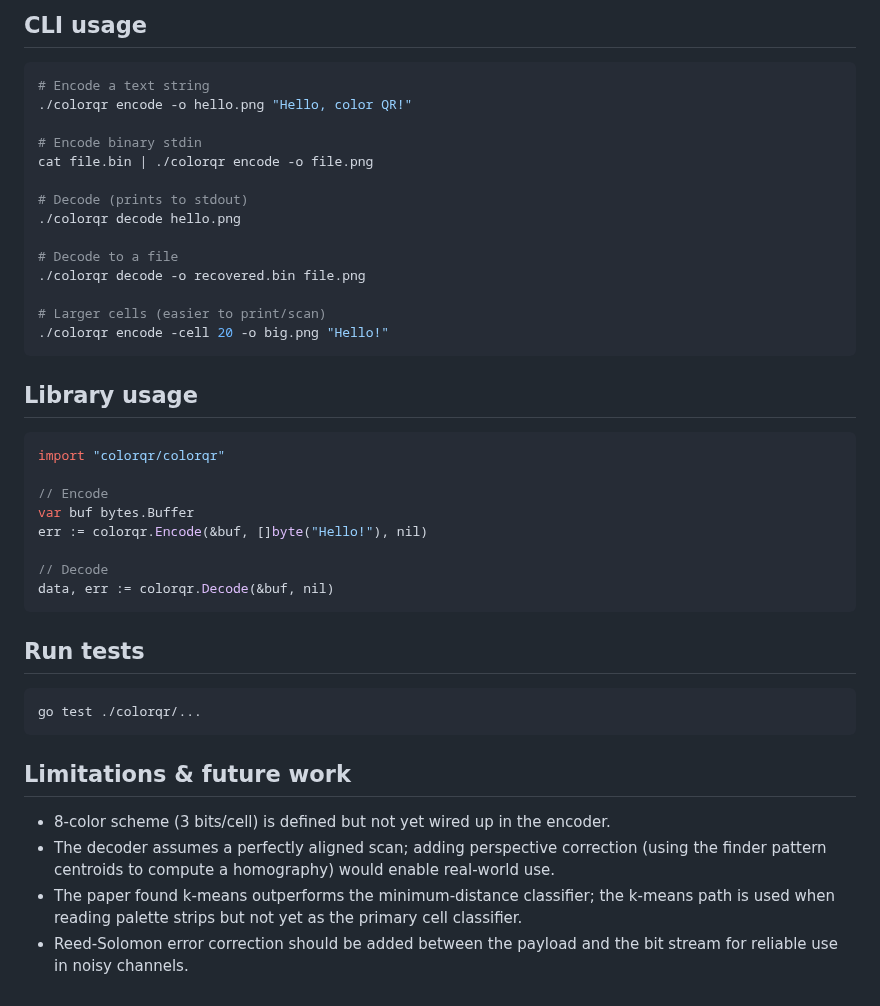
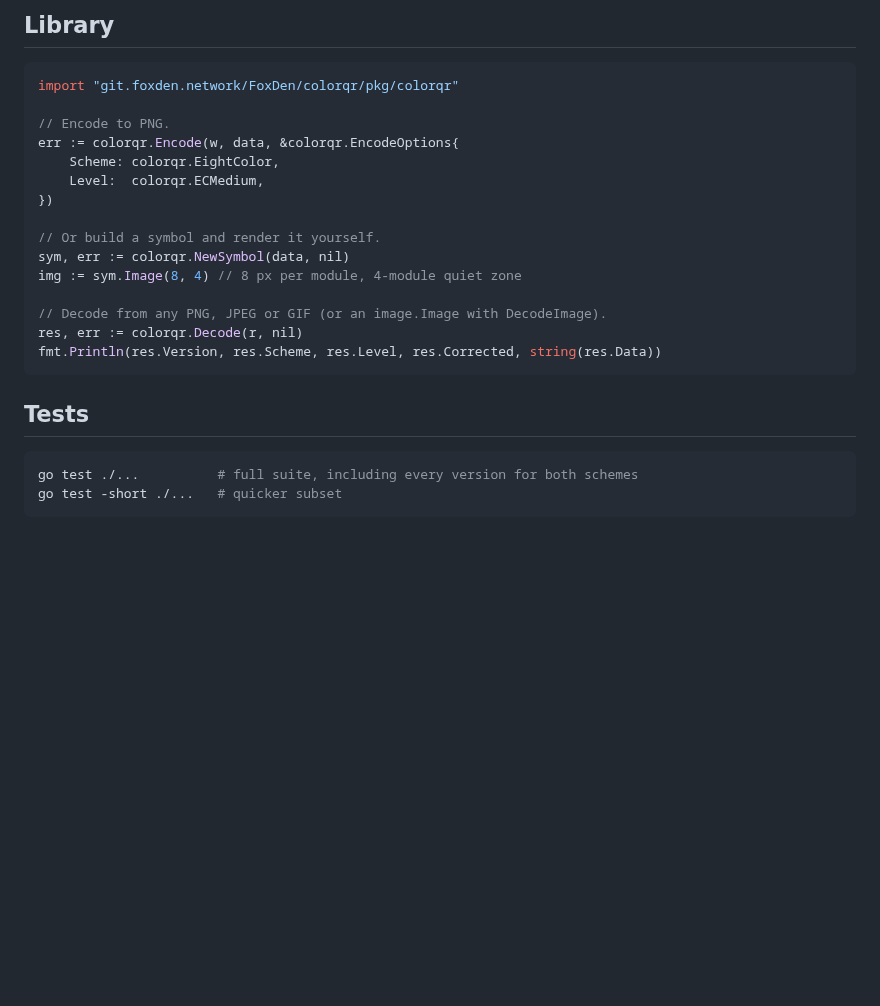
Before and after one commit to Doridian/hcc2d, a Markdown page: README.md, the part around one of its changes. Drawn GitHub-style; blank space fills up the shorter version.

````diff
--- a/README.md
+++ b/README.md
@@ -31,51 +135,28 @@ go build -o colorqr .
 ```
 
-## CLI usage
+## Library
+
+```go
+import "git.foxden.network/FoxDen/colorqr/pkg/colorqr"
+
+// Encode to PNG.
+err := colorqr.Encode(w, data, &colorqr.EncodeOptions{
+	Scheme: colorqr.EightColor,
+	Level:  colorqr.ECMedium,
+})
+
+// Or build a symbol and render it yourself.
+sym, err := colorqr.NewSymbol(data, nil)
+img := sym.Image(8, 4) // 8 px per module, 4-module quiet zone
+
+// Decode from any PNG, JPEG or GIF (or an image.Image with DecodeImage).
+res, err := colorqr.Decode(r, nil)
+fmt.Println(res.Version, res.Scheme, res.Level, res.Corrected, string(res.Data))
+```
+
+## Tests
 
 ```sh
-# Encode a text string
-./colorqr encode -o hello.png "Hello, color QR!"
-
-# Encode binary stdin
-cat file.bin | ./colorqr encode -o file.png
-
-# Decode (prints to stdout)
-./colorqr decode hello.png
-
-# Decode to a file
-./colorqr decode -o recovered.bin file.png
-
-# Larger cells (easier to print/scan)
-./colorqr encode -cell 20 -o big.png "Hello!"
+go test ./...          # full suite, including every version for both schemes
+go test -short ./...   # quicker subset
 ```
-
-## Library usage
-
-```go
-import "colorqr/colorqr"
-
-// Encode
-var buf bytes.Buffer
-err := colorqr.Encode(&buf, []byte("Hello!"), nil)
-
-// Decode
-data, err := colorqr.Decode(&buf, nil)
-```
-
-## Run tests
-
-```sh
-go test ./colorqr/...
-```
-
-## Limitations & future work
-
-- 8-color scheme (3 bits/cell) is defined but not yet wired up in the encoder.
-- The decoder assumes a perfectly aligned scan; adding perspective correction
-  (using the finder pattern centroids to compute a homography) would enable
-  real-world use.
-- The paper found k-means outperforms the minimum-distance classifier; the
-  k-means path is used when reading palette strips but not yet as the primary
-  cell classifier.
-- Reed-Solomon error correction should be added between the payload and the
-  bit stream for reliable use in noisy channels.
````
Also changed, not shown: other parts of README.md (+124 -20 lines), docs/example-4color.png (added), docs/example-8color.png (added), out.png (deleted), 15 other files.
